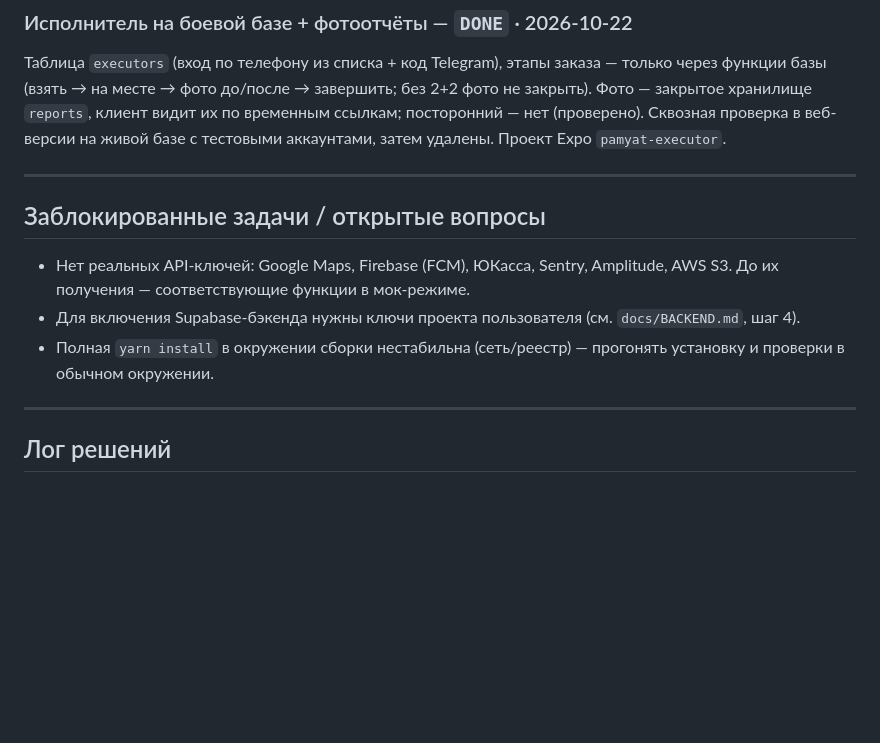
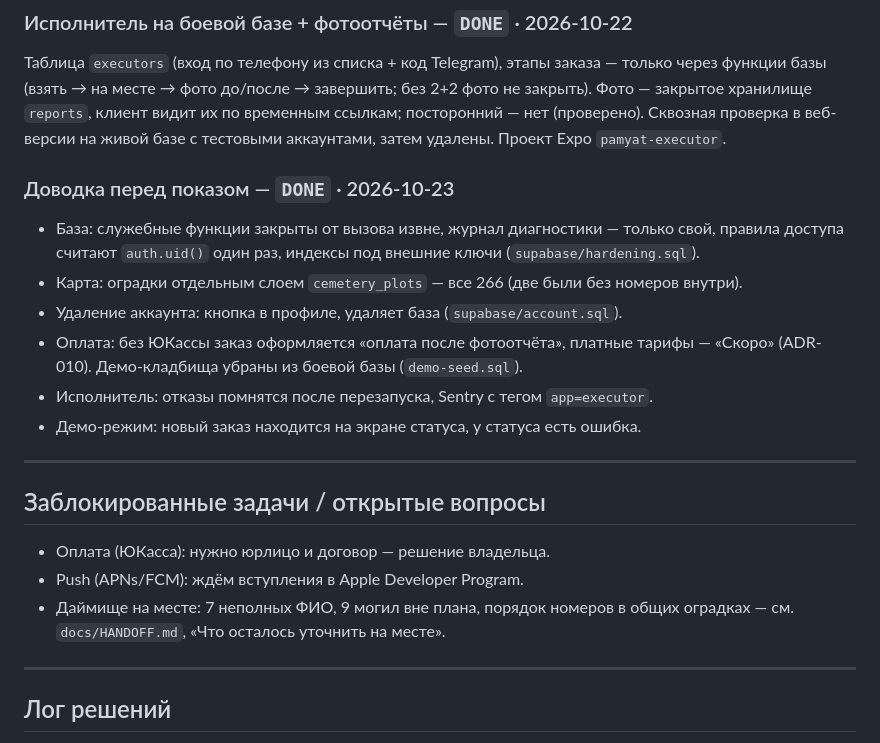
Before and after one commit to valerauvarov23021997-ops/memorygrave, a Markdown page: docs/PROGRESS.md, the part around the change. Drawn GitHub-style; blank space fills up the shorter version.

```diff
--- a/docs/PROGRESS.md
+++ b/docs/PROGRESS.md
@@ -154,16 +154,25 @@ pull-to-refresh, экран статуса с анимированным тай
 временным ссылкам; посторонний — нет (проверено). Сквозная проверка в веб-версии
 на живой базе с тестовыми аккаунтами, затем удалены. Проект Expo `pamyat-executor`.
 
+### Доводка перед показом — `DONE` · 2026-10-23
+- База: служебные функции закрыты от вызова извне, журнал диагностики — только
+  свой, правила доступа считают `auth.uid()` один раз, индексы под внешние ключи
+  (`supabase/hardening.sql`).
+- Карта: оградки отдельным слоем `cemetery_plots` — все 266 (две были без номеров внутри).
+- Удаление аккаунта: кнопка в профиле, удаляет база (`supabase/account.sql`).
+- Оплата: без ЮКассы заказ оформляется «оплата после фотоотчёта», платные
+  тарифы — «Скоро» (ADR-010). Демо-кладбища убраны из боевой базы (`demo-seed.sql`).
+- Исполнитель: отказы помнятся после перезапуска, Sentry с тегом `app=executor`.
+- Демо-режим: новый заказ находится на экране статуса, у статуса есть ошибка.
+
 ---
 
 ## Заблокированные задачи / открытые вопросы
 
-- Нет реальных API-ключей: Google Maps, Firebase (FCM), ЮКасса, Sentry,
-  Amplitude, AWS S3. До их получения — соответствующие функции в мок-режиме.
-- Для включения Supabase-бэкенда нужны ключи проекта пользователя
-  (см. `docs/BACKEND.md`, шаг 4).
-- Полная `yarn install` в окружении сборки нестабильна (сеть/реестр) —
-  прогонять установку и проверки в обычном окружении.
+- Оплата (ЮКасса): нужно юрлицо и договор — решение владельца.
+- Push (APNs/FCM): ждём вступления в Apple Developer Program.
+- Даймище на месте: 7 неполных ФИО, 9 могил вне плана, порядок номеров в общих
+  оградках — см. `docs/HANDOFF.md`, «Что осталось уточнить на месте».
 
 ---
 
```
Also changed, not shown: docs/DECISIONS.md (+18 -0 lines), docs/HANDOFF.md (+24 -5 lines).
